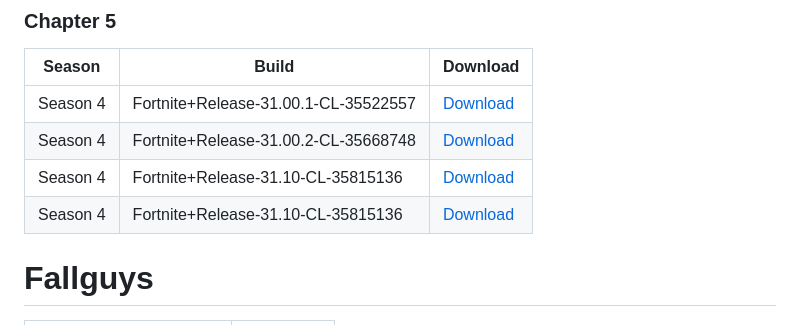
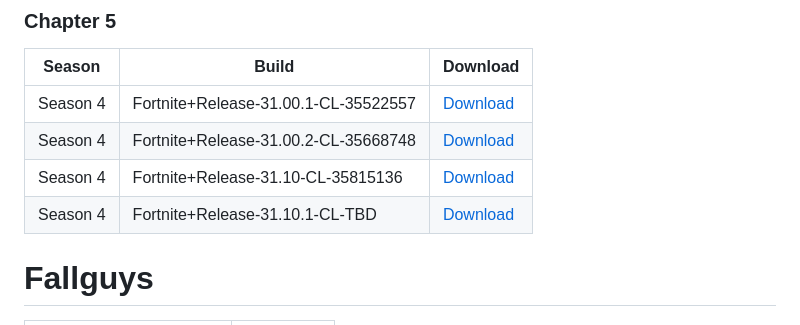
Before and after one commit to bozoteko/EpicGames-IOS-Archive, a Markdown page: README.md, the part around the change. GitHub-like rendering.

```diff
--- a/README.md
+++ b/README.md
@@ -45,7 +45,7 @@ A archive of Fortnite, Fallguys & Anything Epic Games.
 | Season 4 | Fortnite+Release-31.00.1-CL-35522557 | [Download](https://github.com/bozoteko/EpicGames-IOS-Archive/releases/download/NewBuilds/Fortnite+Release-31.00.1-CL-35522557.ipa) |
 | Season 4 | Fortnite+Release-31.00.2-CL-35668748 | [Download](https://github.com/bozoteko/EpicGames-IOS-Archive/releases/download/NewBuilds/Fortnite+Release-31.00.2-CL-35668748.ipa) |
 | Season 4 | Fortnite+Release-31.10-CL-35815136 | [Download](https://github.com/bozoteko/EpicGames-IOS-Archive/releases/download/NewBuild/Fortnite+Release-31.10-CL-35815136.ipa) |
-| Season 4 | Fortnite+Release-31.10-CL-35815136 | [Download](https://github.com/bozoteko/EpicGames-IOS-Archive/releases/download/NewBuild/Fortnite+Release-31.10-CL-35815136.ipa) |
+| Season 4 | Fortnite+Release-31.10.1-CL-TBD | [Download](https://github.com/bozoteko/EpicGames-IOS-Archive/releases/download/NewBuild/Fortnite+Release-31.10-CL-35815136.ipa) |
 
 # Fallguys
 
```
